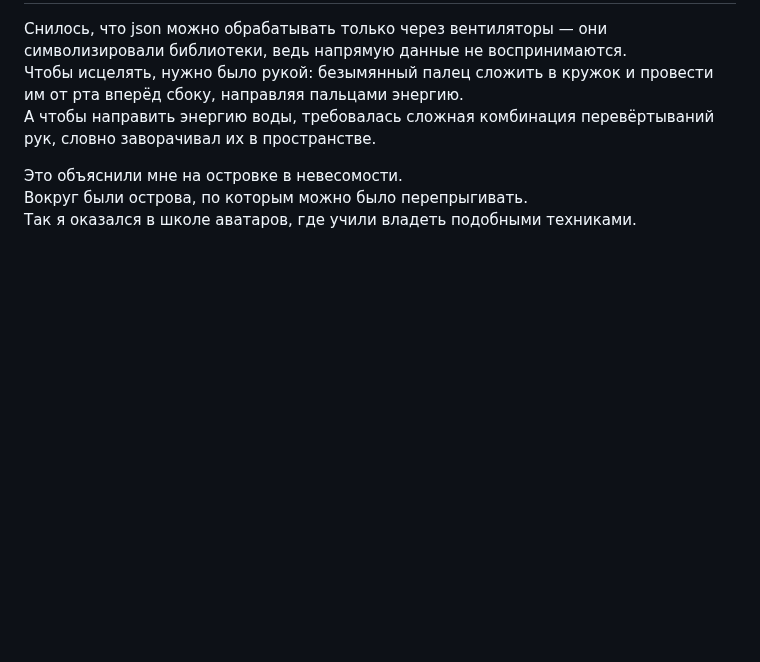
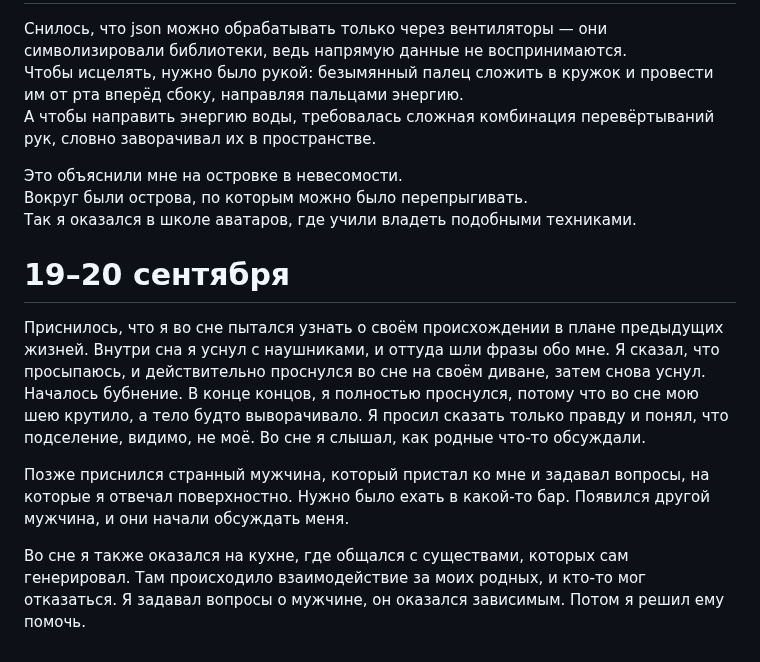
Before and after one commit to wipedlifepotato/wipedlifepotato.github.io, a Markdown page: dreamsent.md, the part around the change. Drawn GitHub-style; blank space fills up the shorter version.

Commit message:
dreamadd: 19-20sent

```diff
--- a/dreamsent.md
+++ b/dreamsent.md
@@ -28,3 +28,11 @@ title: Сны за сентябрь (дневник)
 Это объяснили мне на островке в невесомости.
 Вокруг были острова, по которым можно было перепрыгивать.
 Так я оказался в школе аватаров, где учили владеть подобными техниками.
+
+# 19–20 сентября
+
+Приснилось, что я во сне пытался узнать о своём происхождении в плане предыдущих жизней. Внутри сна я уснул с наушниками, и оттуда шли фразы обо мне. Я сказал, что просыпаюсь, и действительно проснулся во сне на своём диване, затем снова уснул. Началось бубнение. В конце концов, я полностью проснулся, потому что во сне мою шею крутило, а тело будто выворачивало. Я просил сказать только правду и понял, что подселение, видимо, не моё. Во сне я слышал, как родные что-то обсуждали.
+
+Позже приснился странный мужчина, который пристал ко мне и задавал вопросы, на которые я отвечал поверхностно. Нужно было ехать в какой-то бар. Появился другой мужчина, и они начали обсуждать меня.
+
+Во сне я также оказался на кухне, где общался с существами, которых сам генерировал. Там происходило взаимодействие за моих родных, и кто-то мог отказаться. Я задавал вопросы о мужчине, он оказался зависимым. Потом я решил ему помочь.
```
